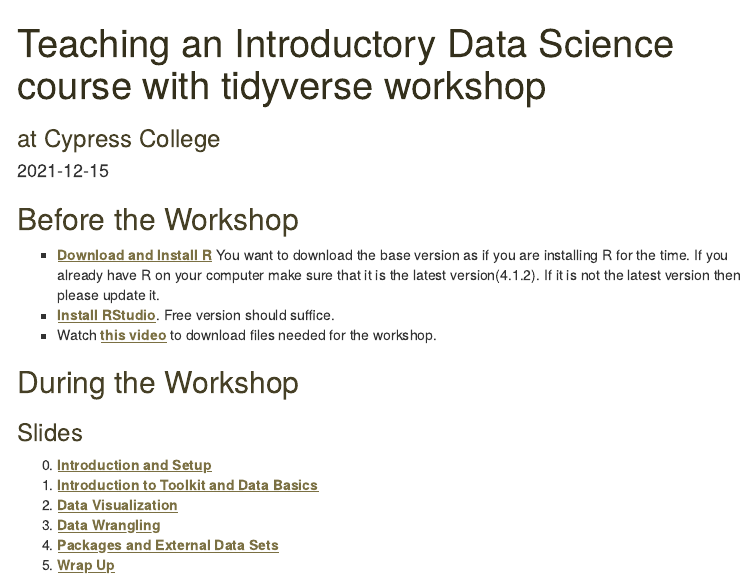
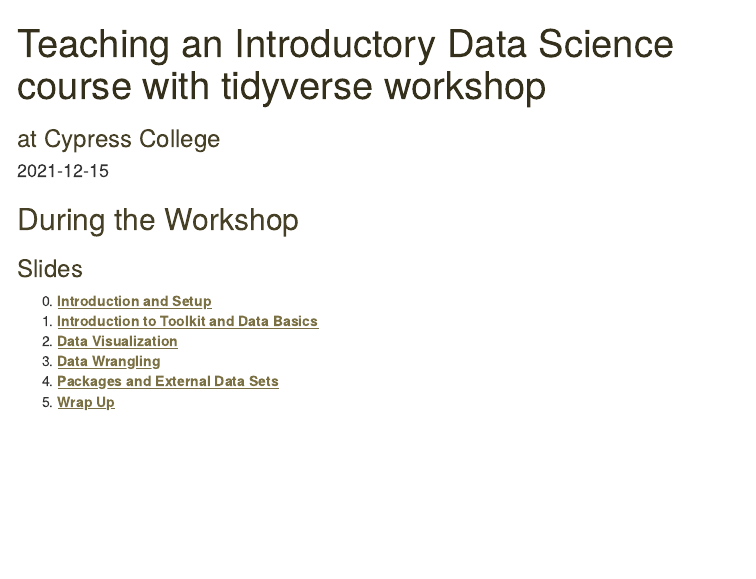
Before and after one commit to mdogucu/teach-tidyverse, an R Markdown document (index.Rmd): the page in a window 1100 px wide, from its top. The pictures show the output file index.html that the author committed with the source, opened offline; menus at the side of the page are left out.

```diff
--- a/index.Rmd
+++ b/index.Rmd
@@ -14,10 +14,6 @@
     css: styles.css
 ---
 
-## Before the Workshop
-- [Download and Install R](https://mirror.las.iastate.edu/CRAN/) You want to download the base version as if you are installing R for the time. If you already have R on your computer make sure that it is the latest version(4.1.2). If it is not the latest version then please update it.
-- [Install RStudio](https://rstudio.com/products/rstudio/download/). Free version should suffice.
-- Watch [this video]() to download files needed for the workshop.
 
 ## During the Workshop
 
```
Also changed, not shown: index.html.
